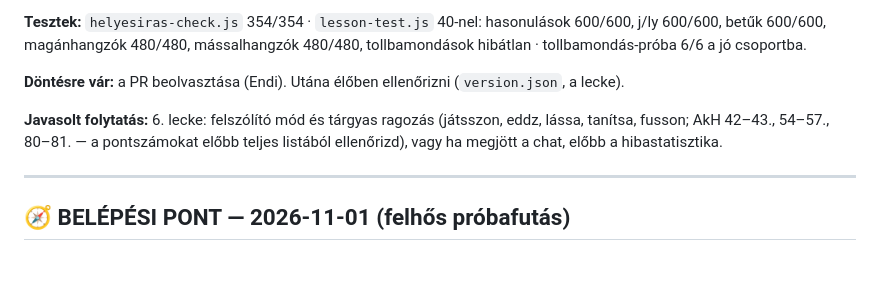
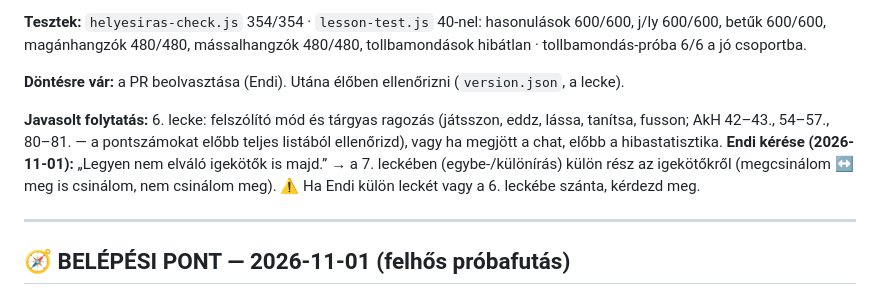
Before and after one commit to Endy07/Kovrat_tanulas, a Markdown page: KOVETKEZO-SESSION.md, the part around the change. GitHub-like rendering; blank space fills up the shorter version.

Commit message:
Terv: igekötők külön résszel a 7. leckében (Endi kérése)
Co-Authored-By: Claude Opus 5.5 <noreply@anthropic.com>
Claude-Session: https://claude.ai/code/session_01PdiuiGHZeQKyVPjyj5DjAy

```diff
--- a/KOVETKEZO-SESSION.md
+++ b/KOVETKEZO-SESSION.md
@@ -13,6 +13,8 @@ magánhangzók 480/480, mássalhangzók 480/480, tollbamondások hibátlan · to
 
 **Javasolt folytatás:** 6. lecke: felszólító mód és tárgyas ragozás (játsszon, eddz, lássa, tanítsa, fusson; AkH 42–43., 54–57., 80–81.
 — a pontszámokat előbb teljes listából ellenőrizd), vagy ha megjött a chat, előbb a hibastatisztika.
+**Endi kérése (2026-11-01):** „Legyen nem elváló igekötők is majd.” → a 7. leckében (egybe-/különírás) külön rész az
+igekötőkről (megcsinálom ↔ meg is csinálom, nem csinálom meg). ⚠️ Ha Endi külön leckét vagy a 6. leckébe szánta, kérdezd meg.
 
 ---
 
```
Also changed, not shown: docs/helyesiras-terv.md (+1 -1 lines).
